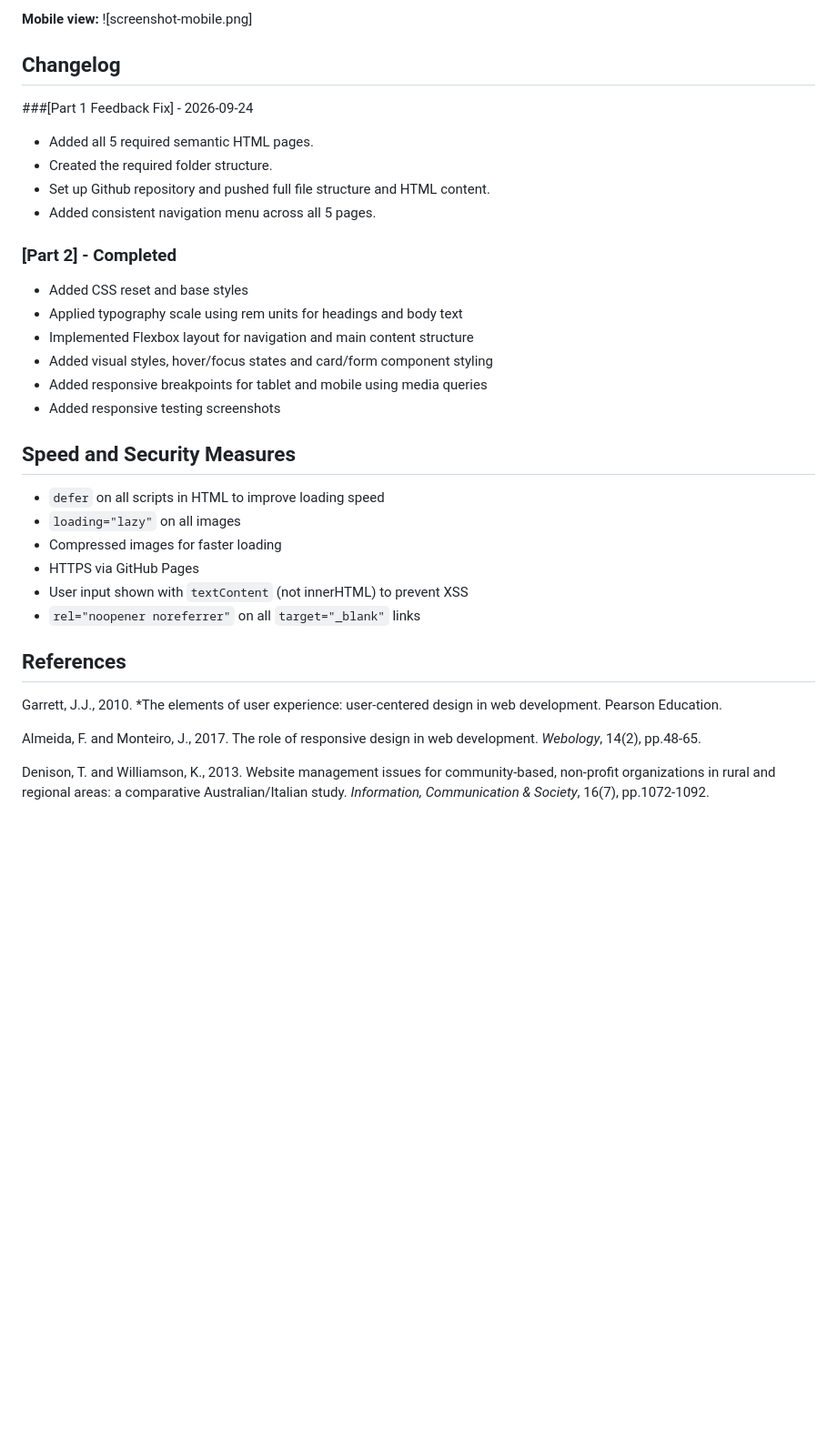
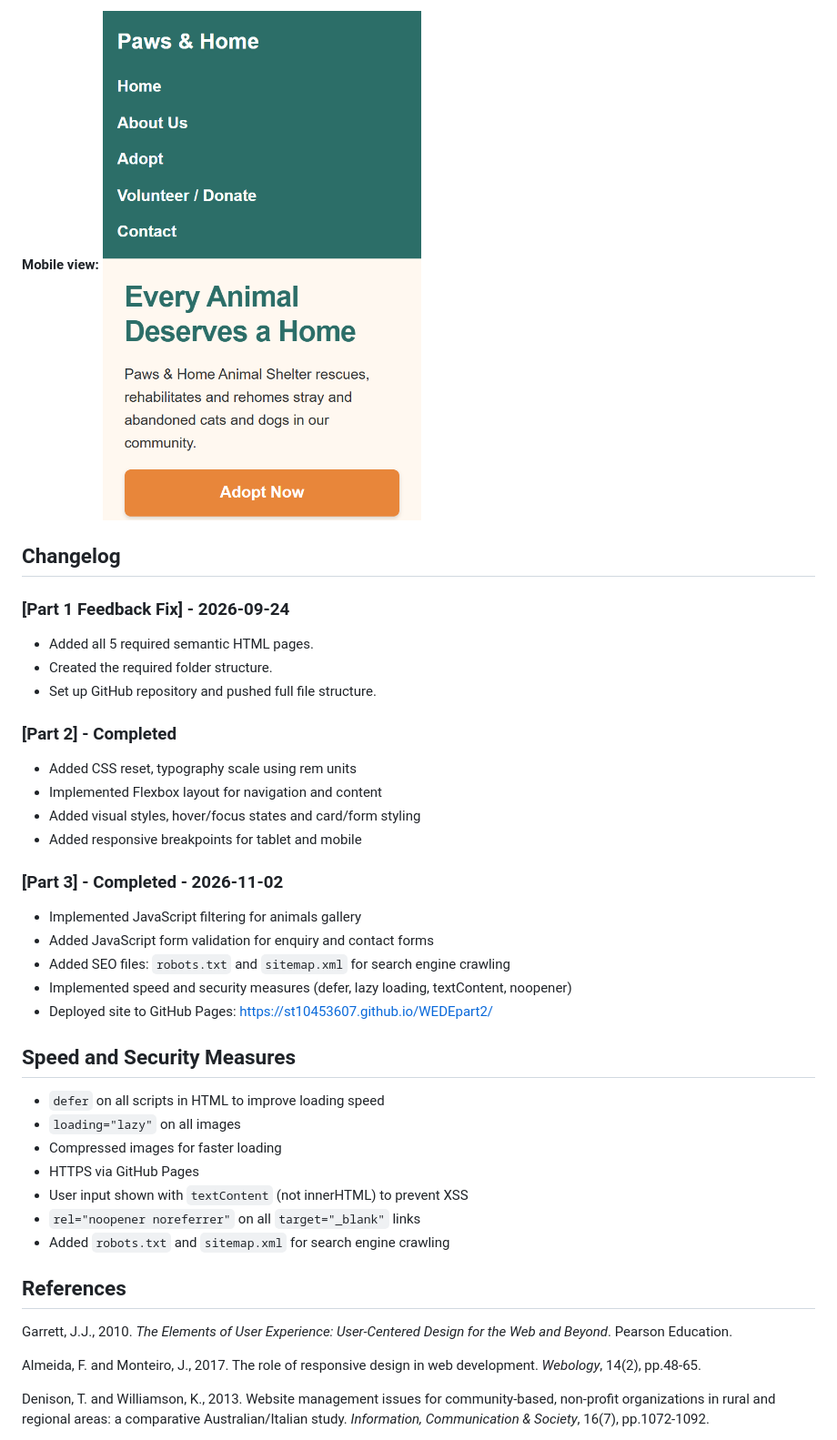
Before and after one commit to ST10453607/WEDEpart2, a Markdown page: README.md, the part around one of its changes. Shown at 91% size. Rendered like a GitHub page; blank space fills up the shorter version.

```diff
--- a/README.md
+++ b/README.md
@@ -48,34 +52,38 @@ Part 1 covered organisational research and planning for two candidate organisati
 
 **Mobile view:**
-![screenshot-mobile.png]
+![screenshot-mobile.png](images/screenshot-mobile.png)
 
 ## Changelog
 
-###[Part 1 Feedback Fix] - 2026-09-24
+### [Part 1 Feedback Fix] - 2026-09-24
 - Added all 5 required semantic HTML pages.
 - Created the required folder structure.
-- Set up Github repository and pushed full file structure and HTML content.
-- Added consistent navigation menu across all 5 pages.
+- Set up GitHub repository and pushed full file structure.
 
 ### [Part 2] - Completed
-- Added CSS reset and base styles
-- Applied typography scale using rem units for headings and body text
-- Implemented Flexbox layout for navigation and main content structure
-- Added visual styles, hover/focus states and card/form component styling
-- Added responsive breakpoints for tablet and mobile using media queries
-- Added responsive testing screenshots
+- Added CSS reset, typography scale using rem units
+- Implemented Flexbox layout for navigation and content
+- Added visual styles, hover/focus states and card/form styling
+- Added responsive breakpoints for tablet and mobile
+
+### [Part 3] - Completed - 2026-11-02
+- Implemented JavaScript filtering for animals gallery
+- Added JavaScript form validation for enquiry and contact forms
+- Added SEO files: `robots.txt` and `sitemap.xml` for search engine crawling
+- Implemented speed and security measures (defer, lazy loading, textContent, noopener)
+- Deployed site to GitHub Pages: https://st10453607.github.io/WEDEpart2/
 
 ## Speed and Security Measures
-
 - `defer` on all scripts in HTML to improve loading speed
 - `loading="lazy"` on all images
 - Compressed images for faster loading
 - HTTPS via GitHub Pages
 - User input shown with `textContent` (not innerHTML) to prevent XSS
 - `rel="noopener noreferrer"` on all `target="_blank"` links
+- Added `robots.txt` and `sitemap.xml` for search engine crawling
 
 ## References
-Garrett, J.J., 2010. *The elements of user experience: user-centered design in web development. Pearson Education.
+Garrett, J.J., 2010. *The Elements of User Experience: User-Centered Design for the Web and Beyond*. Pearson Education.
 
 Almeida, F. and Monteiro, J., 2017. The role of responsive design in web development. *Webology*, 14(2), pp.48-65.
 
```
Also changed, not shown: other parts of README.md (+24 -20 lines).
